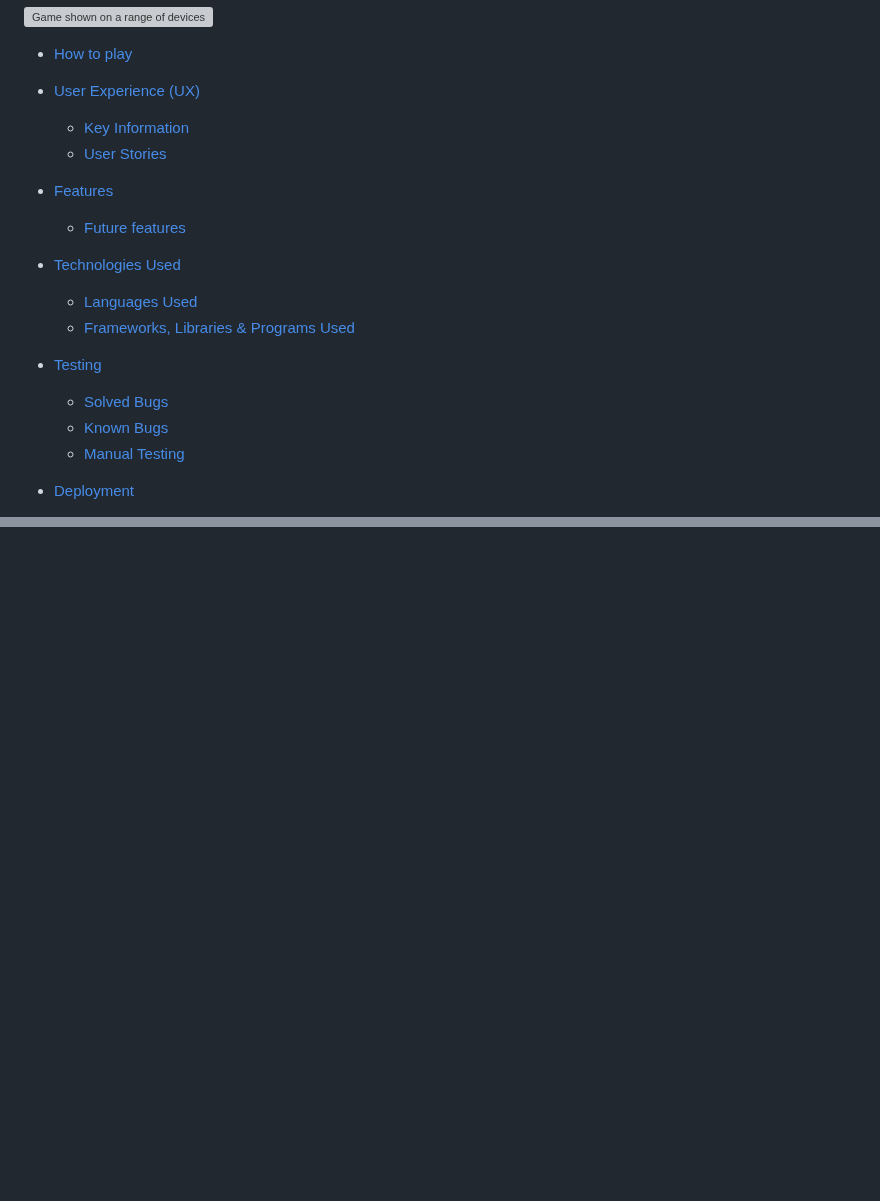
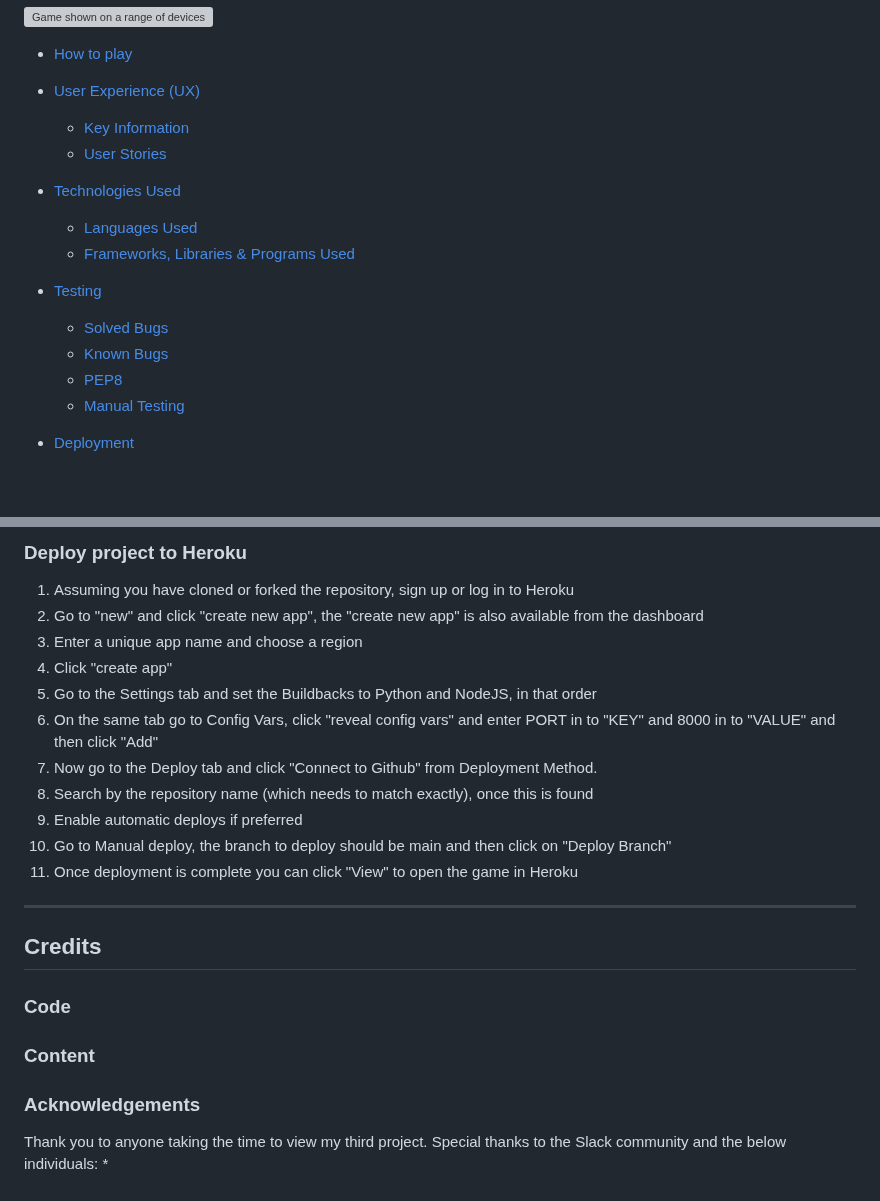
Before and after one commit to AmarDange/Brain-Refreshment-Game, a Markdown page: README.md, 2 parts joined by grey strips. Drawn GitHub-style; blank space fills up the shorter version; grey boxes are pictures that could not be loaded.

```diff
--- a/README.md
+++ b/README.md
@@ -17,8 +17,6 @@ Description: A computer quiz game in Python. The user attempts to write correct
   * [Key Information](#key-information)
   * [User Stories](#User-Stories)
 
-* [Features](#Features)
-  * [Future features](#Future-features)
 
 * [Technologies Used](#Technologies-Used)
   * [Languages Used](#Languages-Used)
@@ -27,6 +25,7 @@ Description: A computer quiz game in Python. The user attempts to write correct
 * [Testing](#Testing)
   * [Solved Bugs](#Solved-Bugs)
   * [Known Bugs](#Known-Bugs)
+  * [PEP8](#pep8)
   * [Manual Testing](#Manual-Testing)
 
 * [Deployment](#Deployment)
@@ -95,0 +157,26 @@ After entering game opting, User input is validated to enter name.(docs/first_fe
+### Deploy project to Heroku
+1. Assuming you have cloned or forked the repository, sign up or log in to Heroku
+2. Go to "new" and click "create new app", the "create new app" is also available from the dashboard
+3. Enter a unique app name and choose a region
+4. Click "create app"
+6. Go to the Settings tab and set the Buildbacks to Python and NodeJS, in that order
+7. On the same tab go to Config Vars, click "reveal config vars" and enter PORT in to "KEY" and 8000 in to "VALUE" and then click "Add"
+8. Now go to the Deploy tab and click "Connect to Github" from Deployment Method.
+9. Search by the repository name (which needs to match exactly), once this is found
+10. Enable automatic deploys if preferred
+11. Go to Manual deploy, the branch to deploy should be main and then click on "Deploy Branch"
+12. Once deployment is complete you can click "View" to open the game in Heroku
+
+- - -
+
+## Credits
+
+### Code
+
+
+### Content
+
+
+### Acknowledgements
+Thank you to anyone taking the time to view my third project. Special thanks to the Slack community and the below individuals:
+*
```
Also changed, not shown: other parts of README.md (+62 -0 lines).
